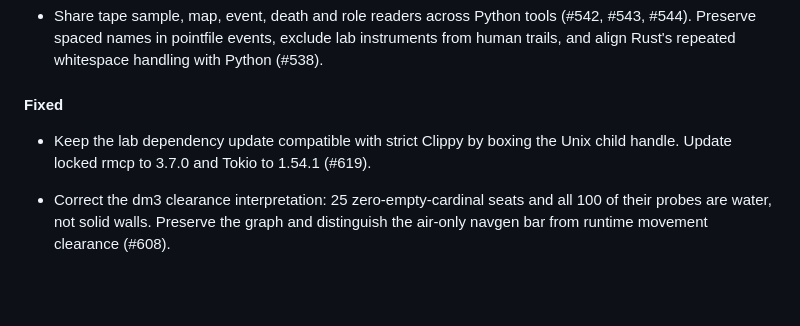
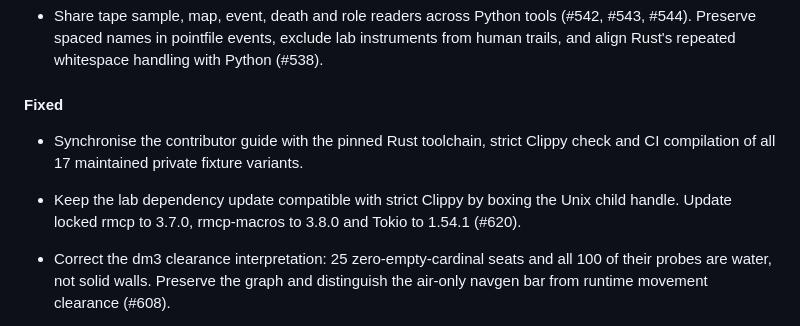
Before and after one commit to saworbit/argus, a Markdown page: CHANGELOG.md, the part around the change. Rendered like a GitHub page; blank space fills up the shorter version.

```diff
--- a/CHANGELOG.md
+++ b/CHANGELOG.md
@@ -215,8 +215,12 @@ passing botmatch does not establish better human play.
 
 #### Fixed
 
+- Synchronise the contributor guide with the pinned Rust toolchain, strict
+  Clippy check and CI compilation of all 17 maintained private fixture variants.
+
 - Keep the lab dependency update compatible with strict Clippy by boxing the
-  Unix child handle. Update locked rmcp to 3.7.0 and Tokio to 1.54.1 (#619).
+  Unix child handle. Update locked rmcp to 3.7.0, rmcp-macros to 3.8.0 and Tokio
+  to 1.54.1 (#620).
 
 - Correct the dm3 clearance interpretation: 25 zero-empty-cardinal seats and
   all 100 of their probes are water, not solid walls. Preserve the graph and
```
Also changed, not shown: CONTRIBUTING.md (+12 -5 lines).
